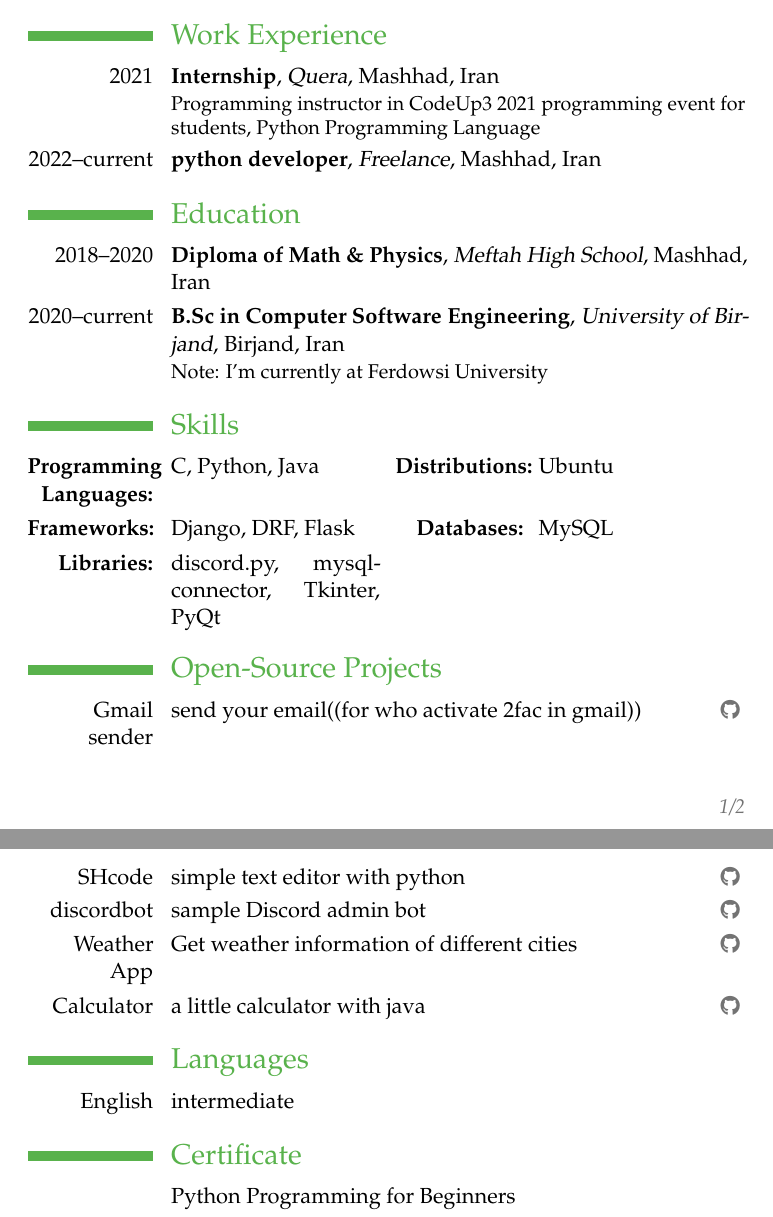
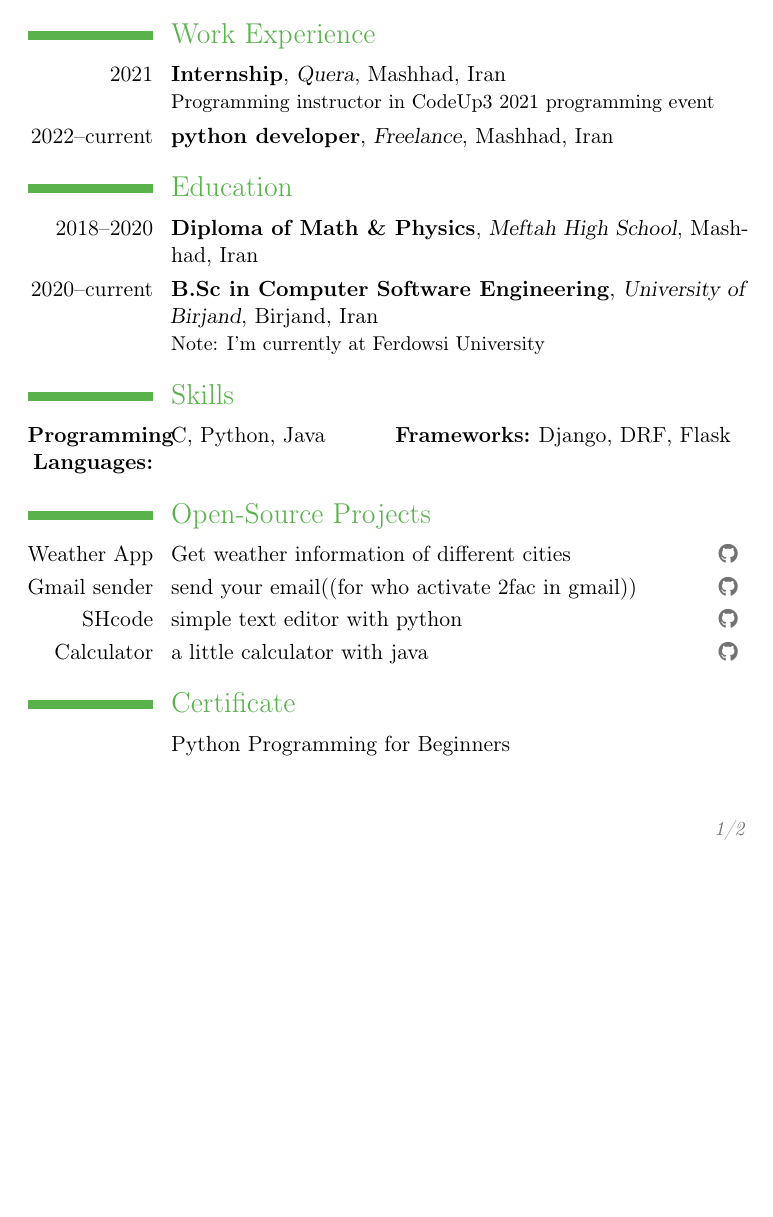
Before and after one commit to shahriaarrr/CV, a LaTeX CV (main.tex): two parts of pages 1 and 2 of 2 before the commit and part of page 1 of 2 after it, the two joined at a grey line, cut so that both start at the same text, the shorter picture padded with empty space. Compiled offline with pdfLaTeX.

Commit message:
edit all and delete etra sections

```diff
--- a/main.tex
+++ b/main.tex
@@ -1,5 +1,5 @@
 \documentclass{moderncv}
-\usepackage{mathpazo}
+
 
 \moderncvtheme[green]{classic}
 
@@ -22,7 +22,7 @@
 
 \section{Work Experience}
 \cventry{2021}{Internship}{Quera}{Mashhad, Iran}{}{
-    Programming instructor in CodeUp3 2021 programming event for students, Python Programming Language
+    Programming instructor in CodeUp3 2021 programming event
 }
 \cventry{2022--current}{python developer}{Freelance}{Mashhad, Iran}{}{}
 
@@ -31,24 +31,16 @@
 \cventry{2020--current}{B.Sc in Computer Software Engineering}{University of Birjand}{Birjand, Iran}{}{Note: I'm currently at Ferdowsi University}
 
 \section{Skills}
-\cvdoubleitem{\textbf{Programming Languages:}}{C, Python, Java}{\textbf{Distributions:}}{Ubuntu}
-\cvdoubleitem{\textbf{Frameworks:}}{Django, DRF, Flask}{\textbf{Databases:}}{MySQL}
-\cvdoubleitem{\textbf{Libraries:}}{discord.py, mysql-connector, Tkinter, PyQt}{}{}
+\cvdoubleitem{\textbf{Programming Languages:}}{C, Python, Java}{\textbf{Frameworks:}}{Django, DRF, Flask}
 
 \section{Open-Source Projects}
+\cvitemwithcomment{Weather App}{Get weather information of different cities}{\httpslink[\githubsocialsymbol]{github.com/shahriaarrr/Weather_App}}
 \cvitemwithcomment{Gmail sender}{send your email((for who activate 2fac in gmail))}{\httpslink[\githubsocialsymbol]{github.com/shahriaarrr/gmail-sender}}
 \cvitemwithcomment{SHcode}{simple text editor with python}{\httpslink[\githubsocialsymbol]{github.com/shahriaarrr/SHcode}}
-\cvitemwithcomment{discordbot}{sample Discord admin bot}{\httpslink[\githubsocialsymbol]{github.com/shahriaarrr/discordbot}}
-\cvitemwithcomment{Weather App}{Get weather information of different cities}{\httpslink[\githubsocialsymbol]{github.com/shahriaarrr/Weather_App}}
 \cvitemwithcomment{Calculator}{a little calculator with java}{\httpslink[\githubsocialsymbol]{github.com/shahriaarrr/Calculator-java}}
-
-\section{Languages}
-\cvitemwithcomment{English}{intermediate}{}
-
 
 \section{Certificate}
 \cvline{}{Python Programming for Beginners}
 \cvline{}{Introduction to Programming with Java}
 
-
 \end{document}
```
